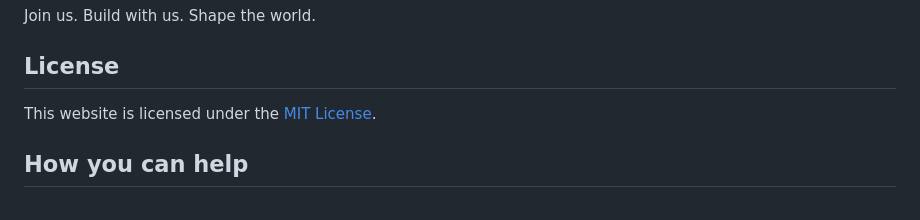
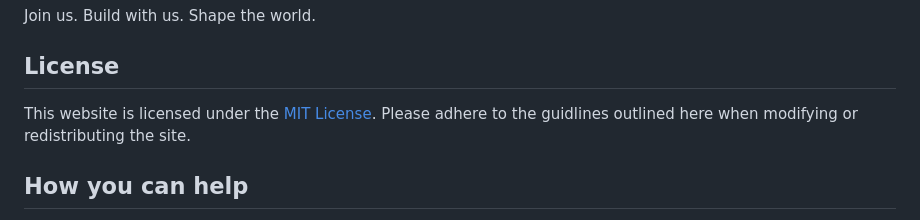
Before and after one commit to Veil-of-Aether/veil-of-aether.github.io, a Markdown page: README.md, the part around the change. Rendered like a GitHub page.

Commit message:
Added a license section

```diff
--- a/README.md
+++ b/README.md
@@ -24,7 +24,7 @@ This isn't just a game—it's a statement.
 Join us. Build with us. Shape the world.
 
 ## License
-This website is licensed under the [MIT License](LICENSE).
+This website is licensed under the [MIT License](LICENSE). Please adhere to the guidlines outlined here when modifying or redistributing the site.
 
 ## How you can help
 
```
